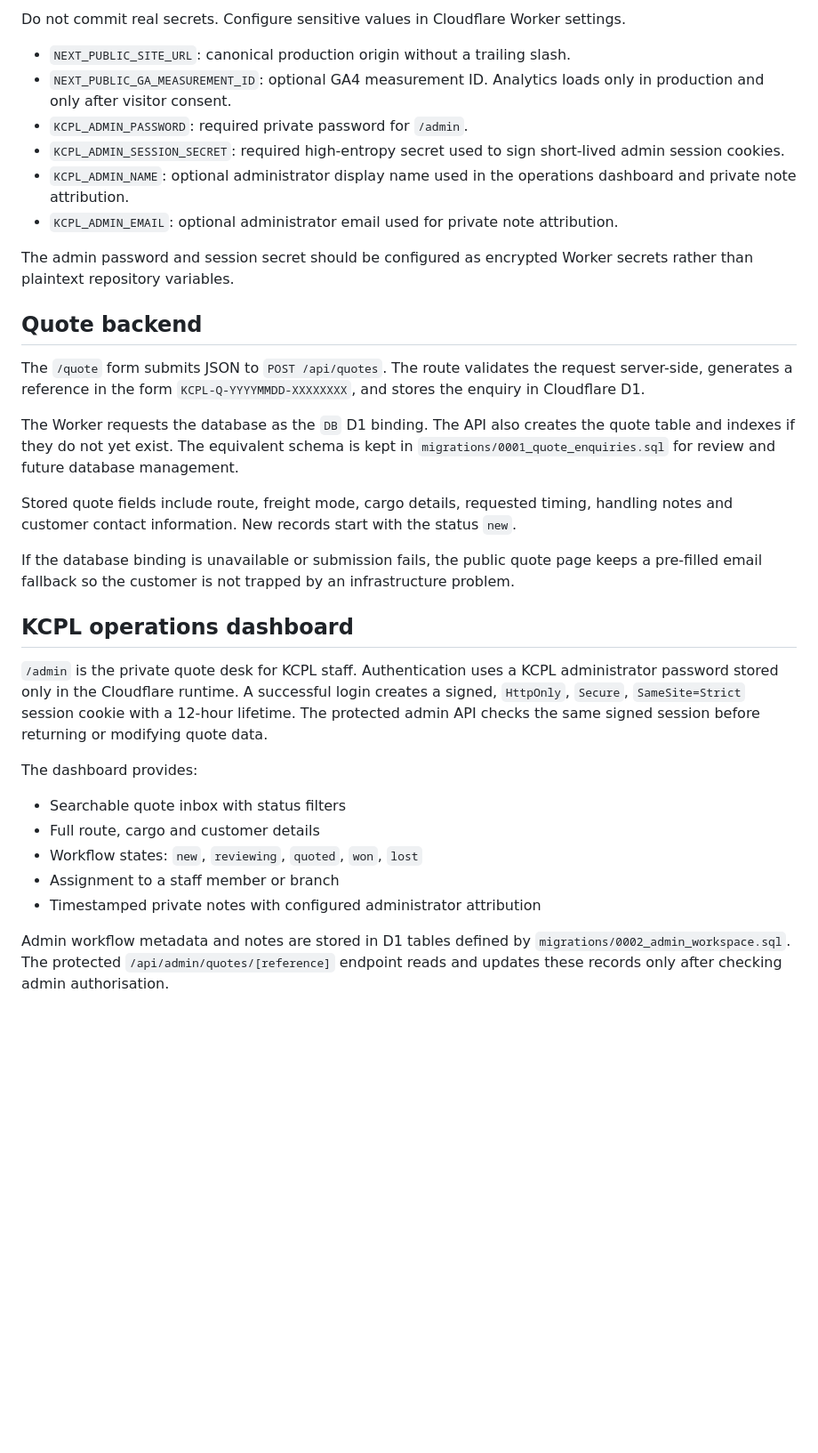
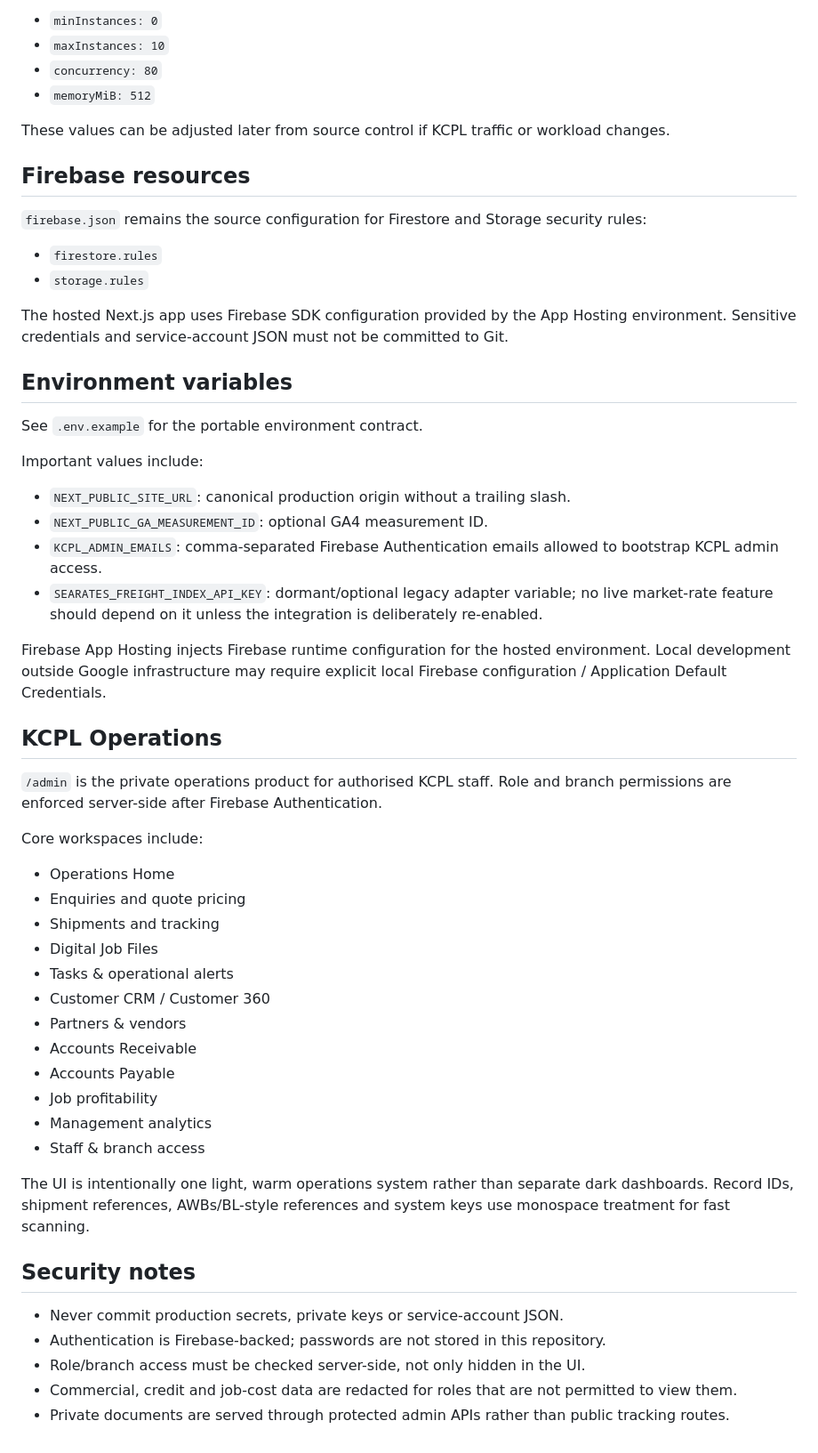
Before and after one commit to dirgh8yu/kcpl, a Markdown page: README.md, the part around one of its changes. Shown at 89% size. Drawn GitHub-style; blank space fills up the shorter version.

Commit message:
Document Firebase App Hosting deployment path

```diff
--- a/README.md
+++ b/README.md
@@ -56,35 +63,58 @@ Set `NEXT_PUBLIC_SITE_URL` to that final origin in the Cloudflare build environm
 
-Do not commit real secrets. Configure sensitive values in Cloudflare Worker settings.
+- `minInstances: 0`
+- `maxInstances: 10`
+- `concurrency: 80`
+- `memoryMiB: 512`
+
+These values can be adjusted later from source control if KCPL traffic or workload changes.
+
+## Firebase resources
+
+`firebase.json` remains the source configuration for Firestore and Storage security rules:
+
+- `firestore.rules`
+- `storage.rules`
+
+The hosted Next.js app uses Firebase SDK configuration provided by the App Hosting environment. Sensitive credentials and service-account JSON must not be committed to Git.
+
+## Environment variables
+
+See `.env.example` for the portable environment contract.
+
+Important values include:
 
 - `NEXT_PUBLIC_SITE_URL`: canonical production origin without a trailing slash.
-- `NEXT_PUBLIC_GA_MEASUREMENT_ID`: optional GA4 measurement ID. Analytics loads only in production and only after visitor consent.
-- `KCPL_ADMIN_PASSWORD`: required private password for `/admin`.
-- `KCPL_ADMIN_SESSION_SECRET`: required high-entropy secret used to sign short-lived admin session cookies.
-- `KCPL_ADMIN_NAME`: optional administrator display name used in the operations dashboard and private note attribution.
-- `KCPL_ADMIN_EMAIL`: optional administrator email used for private note attribution.
+- `NEXT_PUBLIC_GA_MEASUREMENT_ID`: optional GA4 measurement ID.
+- `KCPL_ADMIN_EMAILS`: comma-separated Firebase Authentication emails allowed to bootstrap KCPL admin access.
+- `SEARATES_FREIGHT_INDEX_API_KEY`: dormant/optional legacy adapter variable; no live market-rate feature should depend on it unless the integration is deliberately re-enabled.
 
-The admin password and session secret should be configured as encrypted Worker secrets rather than plaintext repository variables.
+Firebase App Hosting injects Firebase runtime configuration for the hosted environment. Local development outside Google infrastructure may require explicit local Firebase configuration / Application Default Credentials.
 
-## Quote backend
+## KCPL Operations
 
-The `/quote` form submits JSON to `POST /api/quotes`. The route validates the request server-side, generates a reference in the form `KCPL-Q-YYYYMMDD-XXXXXXXX`, and stores the enquiry in Cloudflare D1.
+`/admin` is the private operations product for authorised KCPL staff. Role and branch permissions are enforced server-side after Firebase Authentication.
 
-The Worker requests the database as the `DB` D1 binding. The API also creates the quote table and indexes if they do not yet exist. The equivalent schema is kept in `migrations/0001_quote_enquiries.sql` for review and future database management.
+Core workspaces include:
 
-Stored quote fields include route, freight mode, cargo details, requested timing, handling notes and customer contact information. New records start with the status `new`.
+- Operations Home
+- Enquiries and quote pricing
+- Shipments and tracking
+- Digital Job Files
+- Tasks & operational alerts
+- Customer CRM / Customer 360
+- Partners & vendors
+- Accounts Receivable
+- Accounts Payable
+- Job profitability
+- Management analytics
+- Staff & branch access
 
-If the database binding is unavailable or submission fails, the public quote page keeps a pre-filled email fallback so the customer is not trapped by an infrastructure problem.
+The UI is intentionally one light, warm operations system rather than separate dark dashboards. Record IDs, shipment references, AWBs/BL-style references and system keys use monospace treatment for fast scanning.
 
-## KCPL operations dashboard
+## Security notes
 
-`/admin` is the private quote desk for KCPL staff. Authentication uses a KCPL administrator password stored only in the Cloudflare runtime. A successful login creates a signed, `HttpOnly`, `Secure`, `SameSite=Strict` session cookie with a 12-hour lifetime. The protected admin API checks the same signed session before returning or modifying quote data.
-
-The dashboard provides:
-
-- Searchable quote inbox with status filters
-- Full route, cargo and customer details
-- Workflow states: `new`, `reviewing`, `quoted`, `won`, `lost`
-- Assignment to a staff member or branch
-- Timestamped private notes with configured administrator attribution
-
-Admin workflow metadata and notes are stored in D1 tables defined by `migrations/0002_admin_workspace.sql`. The protected `/api/admin/quotes/[reference]` endpoint reads and updates these records only after checking admin authorisation.
+- Never commit production secrets, private keys or service-account JSON.
+- Authentication is Firebase-backed; passwords are not stored in this repository.
+- Role/branch access must be checked server-side, not only hidden in the UI.
+- Commercial, credit and job-cost data are redacted for roles that are not permitted to view them.
+- Private documents are served through protected admin APIs rather than public tracking routes.
```
Also changed, not shown: other parts of README.md (+30 -23 lines).
